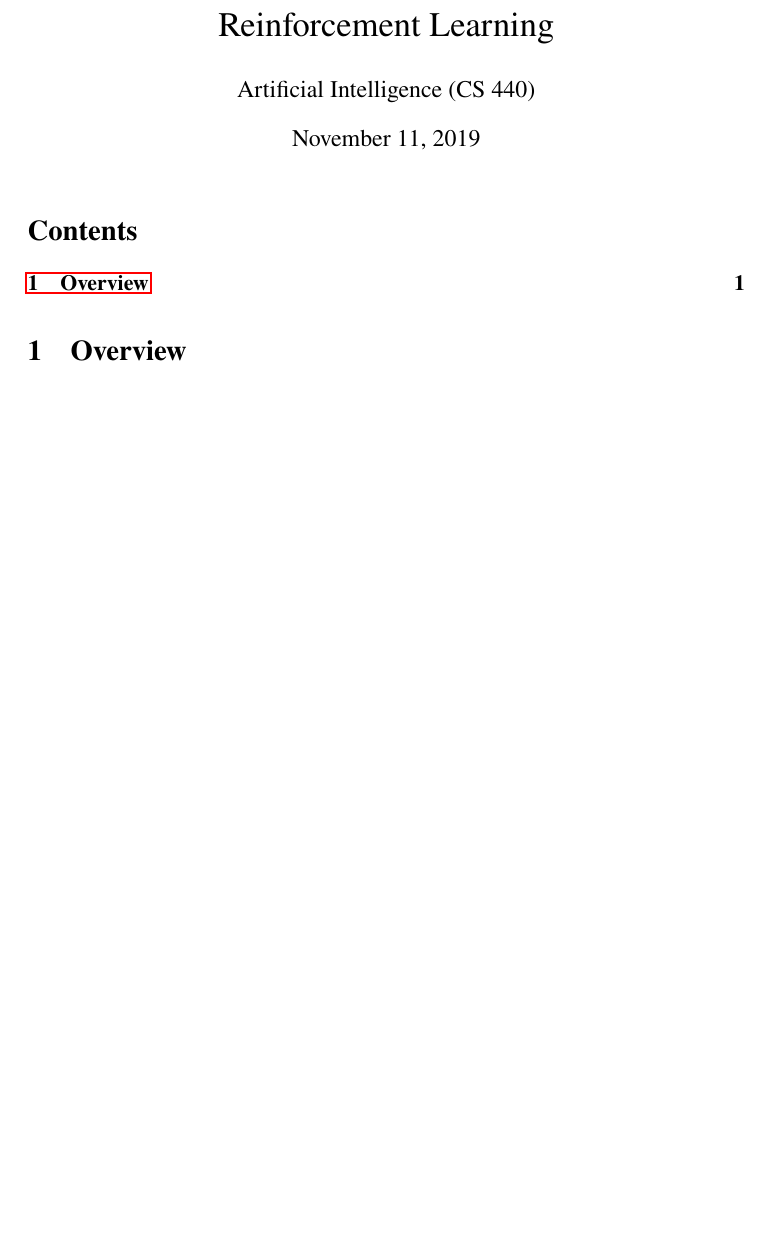
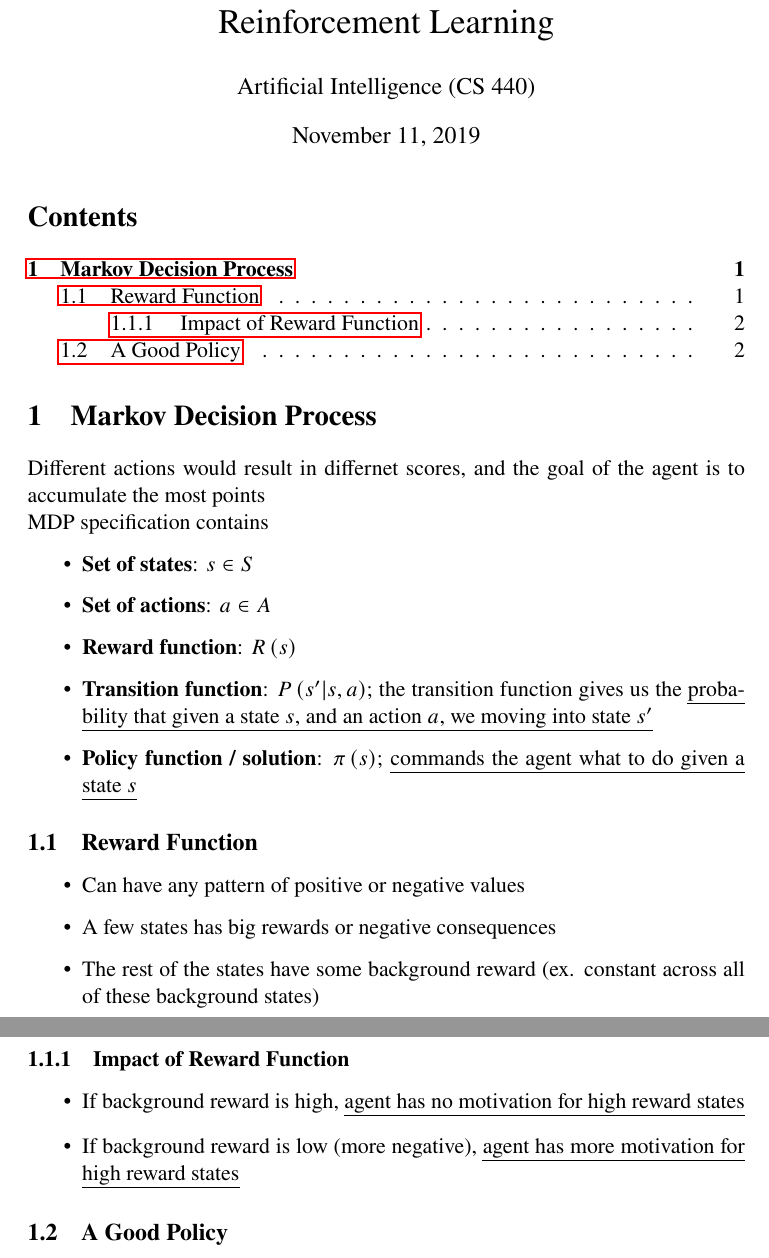
Before and after one commit to Zehua-Chen/concept-notes, a LaTeX document (topics/ai/reinforcement-learning/index.tex, which reads topics/ai/reinforcement-learning/config/packages.tex, topics/ai/reinforcement-learning/sections/markov.tex, topics/ai/reinforcement-learning/sections/overview.tex): part of the page before the commit and two parts of pages 1 and 2 of 2 after it, the two joined at a grey line, cut so that both start at the same text, the shorter picture padded with empty space. Compiled offline with pdfLaTeX.

Commit message:
[ai] Add Notes

```diff
--- a/topics/ai/reinforcement-learning/config/packages.tex
+++ b/topics/ai/reinforcement-learning/config/packages.tex
@@ -3,5 +3,6 @@
 \usepackage{listings}
 \usepackage{soul}
 \usepackage{amsmath}
+\usepackage{amssymb}
 \usepackage{dirtytalk}
 \usepackage{bookmark}
--- /dev/null
+++ b/topics/ai/reinforcement-learning/sections/markov.tex
@@ -0,0 +1,37 @@
+\section{Markov Decision Process}
+
+  Different actions would result in differnet scores, and the
+  goal of the agent is to accumulate the most points
+
+  MDP specification contains
+
+  \begin{itemize}
+    \item \textbf{Set of states}: $ s \in S $
+    \item \textbf{Set of actions}: $ a \in A $
+    \item \textbf{Reward function}: $ R\left( s \right) $
+    \item \textbf{Transition function}: $ P\left( s' | s, a \right) $;
+    the transition function gives us the \ul{probability that
+    given a state $ s $, and an action $ a $, we moving into state $ s' $}
+    \item \textbf{Policy function / solution}: $ \pi\left( s \right) $;
+    \ul{commands the agent what to do given a state $ s $}
+  \end{itemize}
+
+  \subsection{Reward Function}
+
+    \begin{itemize}
+      \item Can have any pattern of positive or negative values
+      \item A few states has big rewards or negative consequences
+      \item The rest of the states have some background reward (ex.
+      constant across all of these background states)
+    \end{itemize}
+
+    \subsubsection{Impact of Reward Function}
+
+      \begin{itemize}
+        \item If background reward is high, \ul{agent has no motivation
+        for high reward states}
+        \item If background reward is low (more negative), \ul{agent
+        has more motivation for high reward states}
+      \end{itemize}
+
+  \subsection{A Good Policy}
--- a/topics/ai/reinforcement-learning/sections/overview.tex
+++ /dev/null
@@ -1 +0,0 @@
-\section{Overview}
```
Also changed, not shown: topics/ai/reinforcement-learning/index.tex (+1 -1 lines), topics/ai/reinforcement-learning/Makefile, 1 other file.
